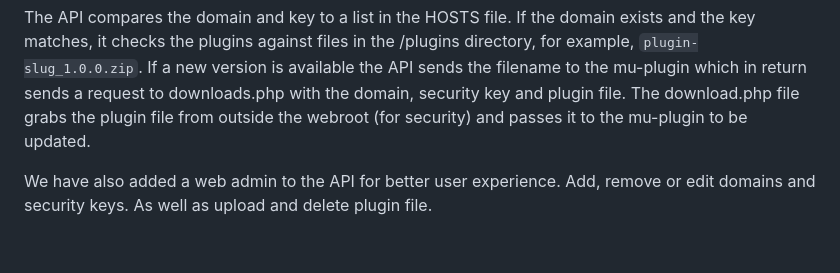
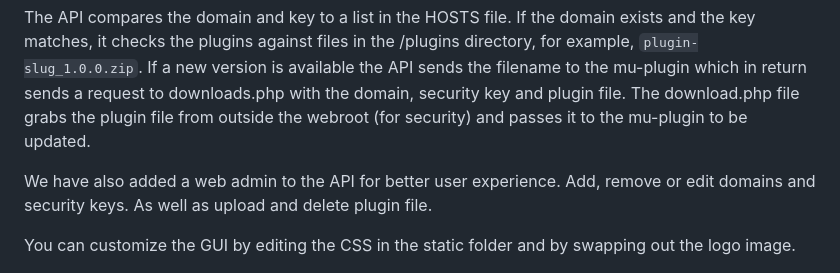
Before and after one commit to vontainment/v-wordpress-plugin-updater, a Markdown page: README.md, the part around the change printed below. Rendered like a GitHub page; blank space fills up the shorter version.

```diff
--- a/README.md
+++ b/README.md
@@ -13,4 +13,6 @@ The API compares the domain and key to a list in the HOSTS file. If the domain e
 
 We have also added a web admin to the API for better user experience. Add, remove or edit domains and security keys. As well as upload and delete plugin file.
 
+You can customize the GUI by editing the CSS in the static folder and by swapping out the logo image.
+
 ![Login](./screenshot.jpg?raw=true "Login")
```
Also changed, not shown: other parts of README.md (+1 -0 lines).
